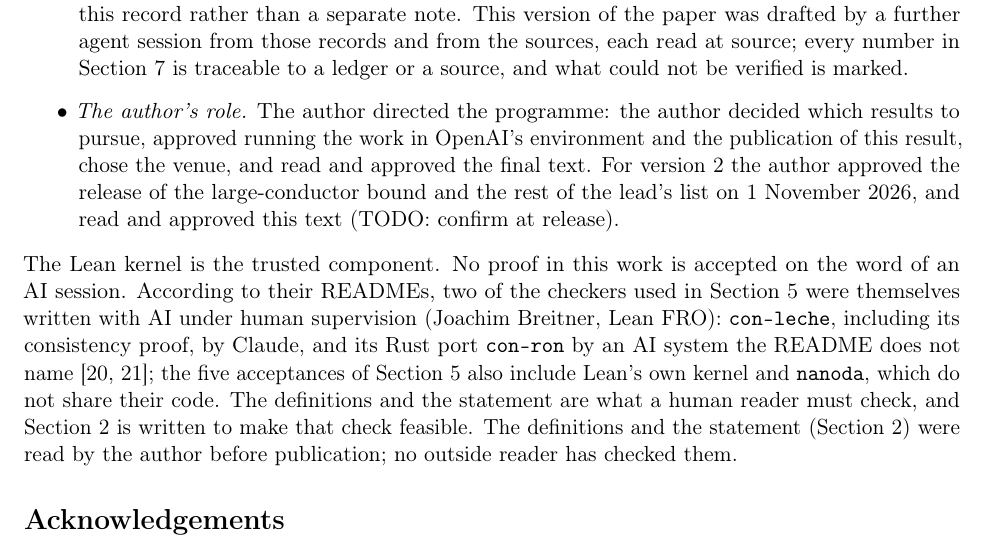
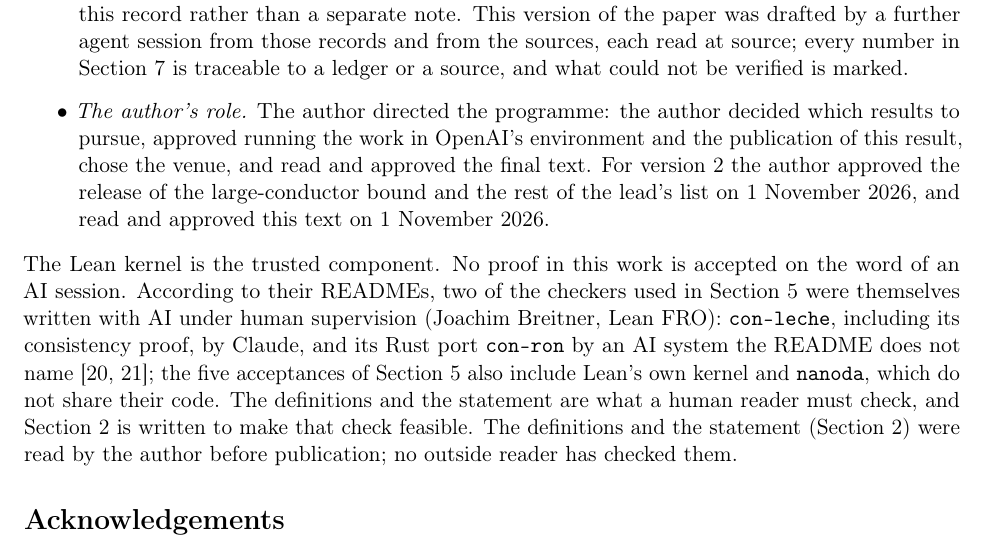
Before and after one commit to DrMurphyIsIn/real-dirichlet-dbn-lean, a LaTeX paper (paper/main.tex): part of page 34 of 38, cut so that both start at the same text. Compiled offline with pdfLaTeX.

Commit message:
v2.0.0 draft: record the author's read and approval of the v2 text (1 November 2026)
Co-Authored-By: Claude Opus 5.5 <noreply@anthropic.com>

```diff
--- a/paper/main.tex
+++ b/paper/main.tex
@@ -913,7 +913,7 @@ This work was done with AI agent sessions (Claude, by Anthropic) under the direc
 \item \emph{Audit and composition.} A second, separate agent session (the auditor, ``bb'') reviewed each layer as it arrived. It read the new sources in full and rebuilt the whole chain from source (OpenAI's library was used as built in the 7 October replay, with \path{Nonvanishing.lean} re-elaborated), and wrote its own check files, tampered statements and closure walks. It wrote the numerical checks of \cref{sec:verification}, wrote the two composition files and ran all the checker replays. Its reviews are labelled ``AI review, NOT an operator read-back''. They are the records cited as \cite{bbrecords}. It also wrote the Comparator challenge files of \cref{sec:comparator} and read that run's seven logs in full, matched their md5s, and reproduced its solution export byte for byte.
 \item \emph{Coordination and this paper.} A third session (the ``lead'') coordinated the work and wrote the publication plan. This paper was drafted by a further agent session, from the auditor's records and from sources it read. Every number in it is traceable to those records or sources, and anything it could not verify is marked as unresolved.
 \item \emph{Version 2.} The large-conductor bound (\cref{thm:C2}), the Gaussian-tilt identity, the domain reduction, the three certifiers and the first certificates were the work of one agent session (``P5''), in the course of a research dive on a different question, whose memo records the statement of record (\S A.13). A second session (``Y3'') obtained \cref{thm:Y3,thm:U1}, found defects B1--B3, wrote the repairs, and ran the G1 re-run. The auditor (``bb'', the same auditor session lineage as in version~1) reviewed P5 in four rounds, adjudicated B1--B3, found B4 and wrote its repair, reproduced every certificate of record (identical in every field except wall time), reviewed the Lean file for faithfulness, and reviewed the whole package before release. A Lean-builder session wrote and built \lean{DQ1\_P5.lean}. The lead session ruled that the release form is a new version of this record rather than a separate note. This version of the paper was drafted by a further agent session from those records and from the sources, each read at source; every number in \cref{sec:v2} is traceable to a ledger or a source, and what could not be verified is marked.
-\item \emph{The author's role.} The author directed the programme: the author decided which results to pursue, approved running the work in OpenAI's environment and the publication of this result, chose the venue, and read and approved the final text. For version~2 the author approved the release of the large-conductor bound and the rest of the lead's list on 1 November 2026, and read and approved this text (TODO: confirm at release).
+\item \emph{The author's role.} The author directed the programme: the author decided which results to pursue, approved running the work in OpenAI's environment and the publication of this result, chose the venue, and read and approved the final text. For version~2 the author approved the release of the large-conductor bound and the rest of the lead's list on 1 November 2026, and read and approved this text on 1 November 2026.
 \end{itemize}
 
 \noindent
```
